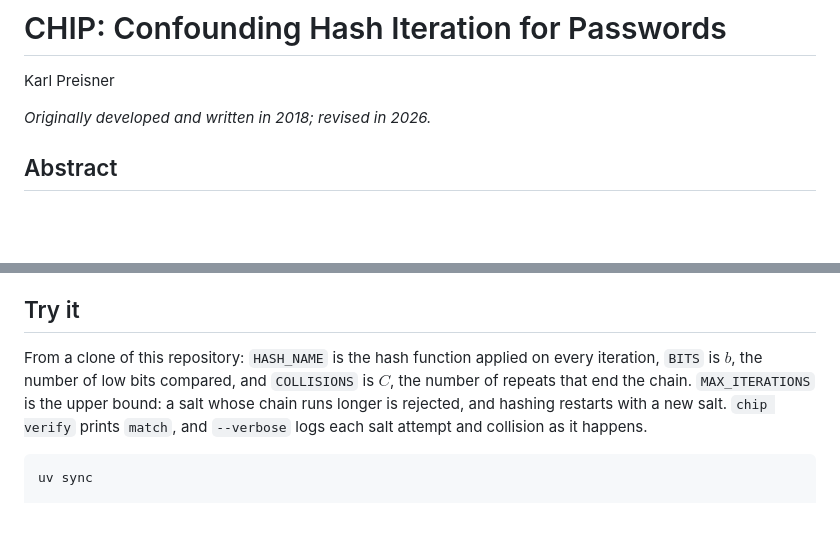
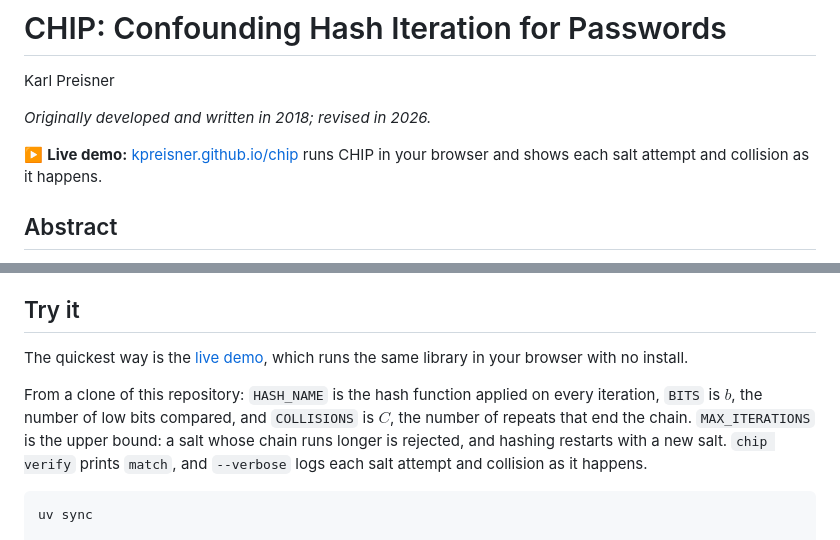
Before and after one commit to KPreisner/chip, a Markdown page: docs/paper.md, 2 parts joined by grey strips. GitHub-like rendering; blank space fills up the shorter version.

````diff
--- a/docs/paper.md
+++ b/docs/paper.md
@@ -3,6 +3,9 @@
 Karl Preisner
 
 *Originally developed and written in 2018; revised in 2026.*
+
+▶️ **Live demo:** [kpreisner.github.io/chip](https://kpreisner.github.io/chip/) runs CHIP in
+your browser and shows each salt attempt and collision as it happens.
 
 ## Abstract
 
@@ -272,11 +275,14 @@ purpose-built designs like Argon2id remain the right choice in practice.
 
 ## Try it
 
-From a clone of this repository: `HASH_NAME` is the hash function applied on every iteration, `BITS` is $b$, the number
-of low bits compared, and `COLLISIONS` is $C$, the number of repeats that end the
-chain. `MAX_ITERATIONS` is the upper bound: a salt whose chain runs longer is rejected,
-and hashing restarts with a new salt. `chip verify` prints `match`, and `--verbose` logs
-each salt attempt and collision as it happens.
+The quickest way is the [live demo](https://kpreisner.github.io/chip/), which runs the
+same library in your browser with no install.
+
+From a clone of this repository: `HASH_NAME` is the hash function applied on every
+iteration, `BITS` is $b$, the number of low bits compared, and `COLLISIONS` is $C$, the
+number of repeats that end the chain. `MAX_ITERATIONS` is the upper bound: a salt whose
+chain runs longer is rejected, and hashing restarts with a new salt. `chip verify`
+prints `match`, and `--verbose` logs each salt attempt and collision as it happens.
 
 ```sh
 uv sync
````
Also changed, not shown: README.md (+2 -1 lines).
